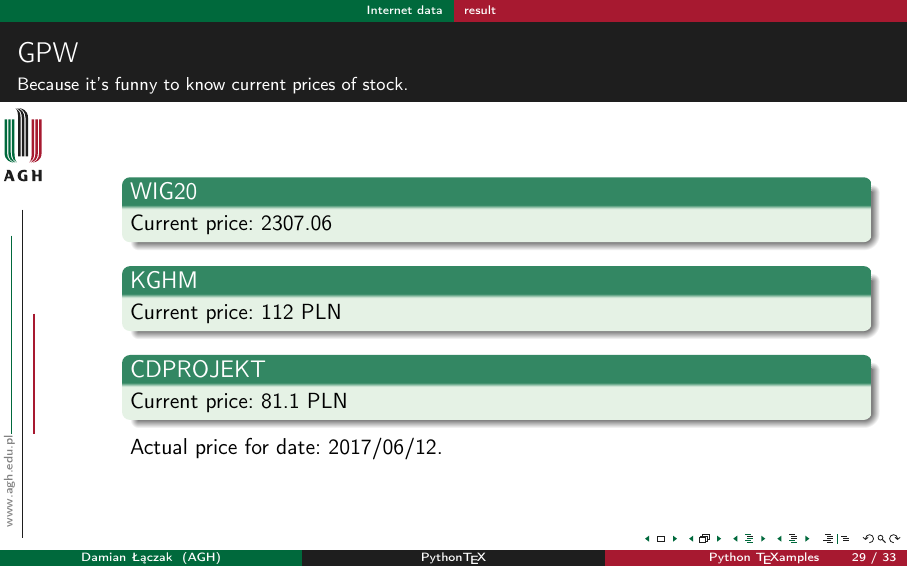
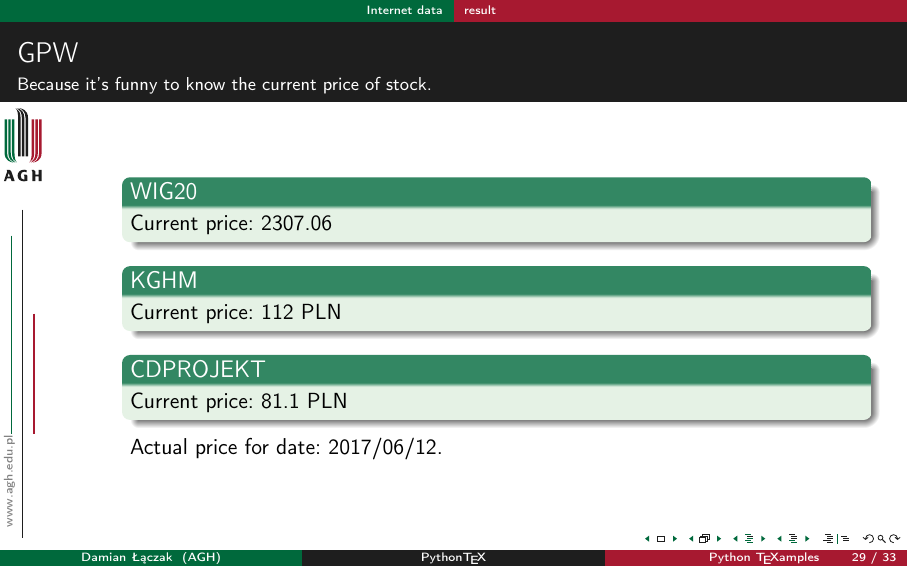
Before and after one commit to shoter/PythonTex-presentation, LaTeX slides (example.tex): page 53 of 57. The pictures show the PDF file example.pdf that the author committed with the source.

Commit message:
Grammar nazi update

```diff
--- a/example.tex
+++ b/example.tex
@@ -557,7 +557,7 @@ Current price: \py[internet]{wig20} PLN
 \end{lstlisting}
 \end{frame}
 \subsection{result}
-\begin{frame}[fragile]{GPW}{Because it's funny to know current prices of stock.}
+\begin{frame}[fragile]{GPW}{Because it's funny to know the current price of stock.}
 \begin{pycode}[internet]
 from internet import getSymbolInfo
 import time
```
Also changed, not shown: example.pdf, 1 other file.
